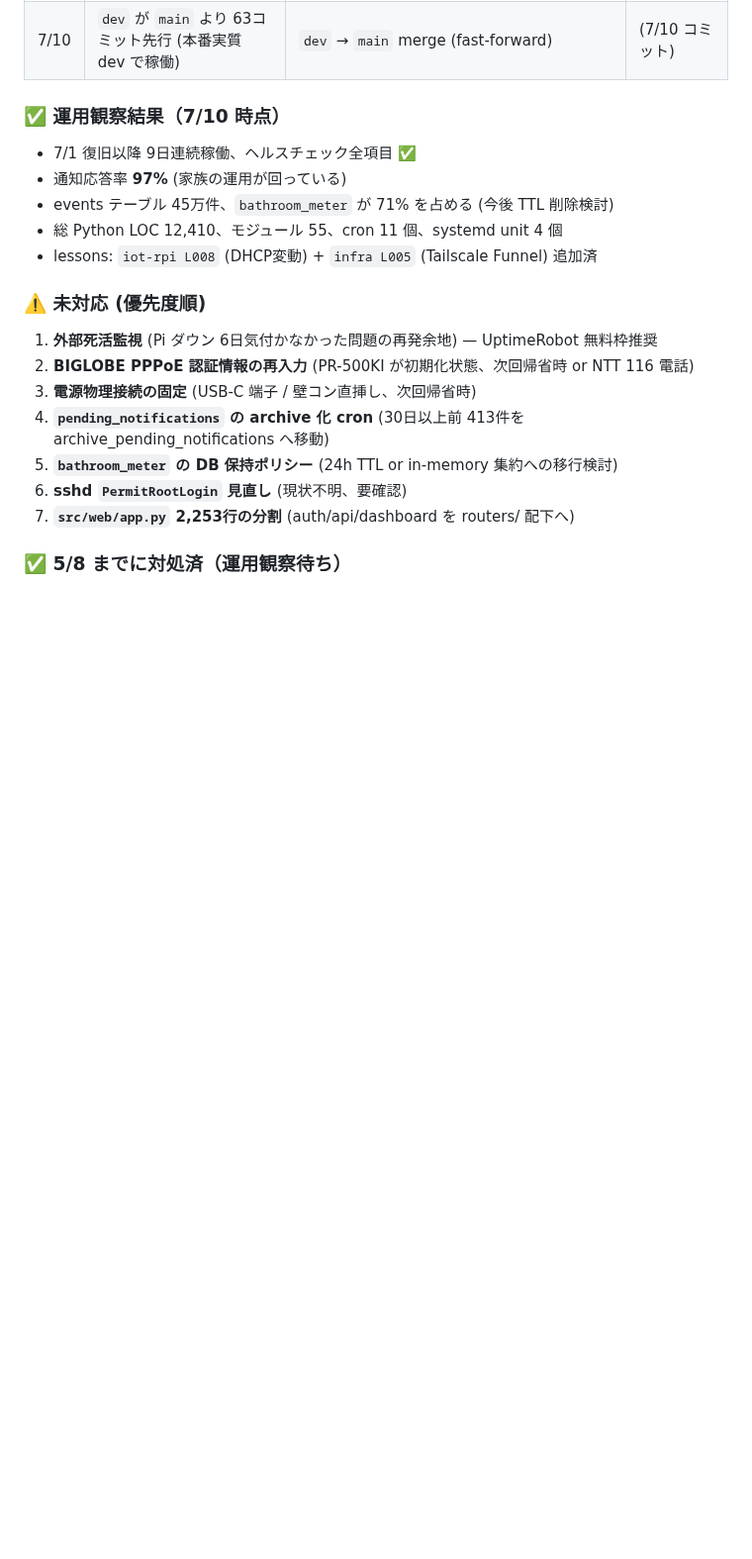
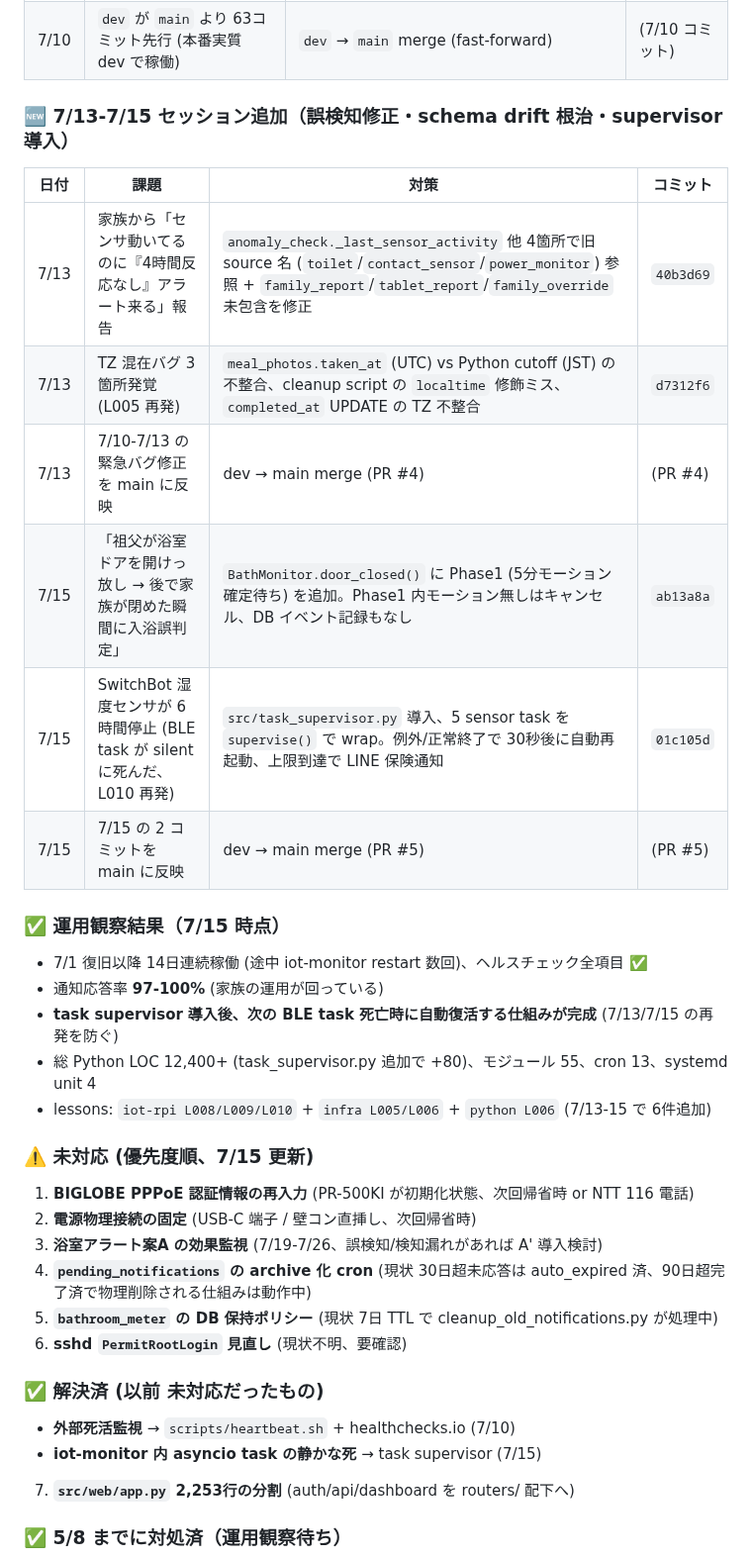
Before and after one commit to tara0kun/iot-life-support, a Markdown page: PROGRESS.md, the part around one of its changes. Shown at 99% size. Drawn GitHub-style; blank space fills up the shorter version.

Commit message:
HANDOFF/PROGRESS を 7/15 時点に更新 (誤検知修正 + supervisor 実装反映)
7/13-7/15 セッションで追加した以下 5コミットを反映:
- ee22d40: source 名 schema drift 一斉修正
- fcedf52: TZ 混在バグ 3箇所修正
- 68134ab: BathMonitor Phase1 モーション確定待ち
- 1aa3367: task supervisor 導入 (L010 根治)
- (PR #4, #5): main への merge

さらに未対応 TODO から「外部死活監視」「task supervisor」を解決済に移動、
「浴室案A の効果監視」「BIGLOBE PPPoE 再入力」等を優先度順に再整理。

Co-Authored-By: Claude Opus 4.7 <noreply@anthropic.com>

```diff
--- a/PROGRESS.md
+++ b/PROGRESS.md
@@ -116,22 +116,38 @@
 | 7/10 | 依存 105 パッケージが pinning ゼロ、Pi 破損時の再現不能 | `requirements.txt` に `pip freeze` を反映 | (7/10 コミット) |
 | 7/10 | `dev` が `main` より 63コミット先行 (本番実質 dev で稼働) | `dev` → `main` merge (fast-forward) | (7/10 コミット) |
 
-### ✅ 運用観察結果（7/10 時点）
+### 🆕 7/13-7/15 セッション追加（誤検知修正・schema drift 根治・supervisor 導入）
 
-- 7/1 復旧以降 9日連続稼働、ヘルスチェック全項目 ✅
-- 通知応答率 **97%** (家族の運用が回っている)
-- events テーブル 45万件、`bathroom_meter` が 71% を占める (今後 TTL 削除検討)
-- 総 Python LOC 12,410、モジュール 55、cron 11 個、systemd unit 4 個
-- lessons: `iot-rpi L008` (DHCP変動) + `infra L005` (Tailscale Funnel) 追加済
+| 日付 | 課題 | 対策 | コミット |
+|---|---|---|---|
+| 7/13 | 家族から「センサ動いてるのに『4時間反応なし』アラート来る」報告 | `anomaly_check._last_sensor_activity` 他 4箇所で旧 source 名 (`toilet`/`contact_sensor`/`power_monitor`) 参照 + `family_report`/`tablet_report`/`family_override` 未包含を修正 | `40b3d69` |
+| 7/13 | TZ 混在バグ 3箇所発覚 (L005 再発) | `meal_photos.taken_at` (UTC) vs Python cutoff (JST) の不整合、cleanup script の `localtime` 修飾ミス、`completed_at` UPDATE の TZ 不整合 | `d7312f6` |
+| 7/13 | 7/10-7/13 の緊急バグ修正を main に反映 | dev → main merge (PR #4) | (PR #4) |
+| 7/15 | 「祖父が浴室ドアを開けっ放し → 後で家族が閉めた瞬間に入浴誤判定」 | `BathMonitor.door_closed()` に Phase1 (5分モーション確定待ち) を追加。Phase1 内モーション無しはキャンセル、DB イベント記録もなし | `ab13a8a` |
+| 7/15 | SwitchBot 湿度センサが 6時間停止 (BLE task が silent に死んだ、L010 再発) | `src/task_supervisor.py` 導入、5 sensor task を `supervise()` で wrap。例外/正常終了で 30秒後に自動再起動、上限到達で LINE 保険通知 | `01c105d` |
+| 7/15 | 7/15 の 2 コミットを main に反映 | dev → main merge (PR #5) | (PR #5) |
 
-### ⚠️ 未対応 (優先度順)
+### ✅ 運用観察結果（7/15 時点）
 
-1. **外部死活監視** (Pi ダウン 6日気付かなかった問題の再発余地) — UptimeRobot 無料枠推奨
-2. **BIGLOBE PPPoE 認証情報の再入力** (PR-500KI が初期化状態、次回帰省時 or NTT 116 電話)
-3. **電源物理接続の固定** (USB-C 端子 / 壁コン直挿し、次回帰省時)
-4. **`pending_notifications` の archive 化 cron** (30日以上前 413件を archive_pending_notifications へ移動)
-5. **`bathroom_meter` の DB 保持ポリシー** (24h TTL or in-memory 集約への移行検討)
+- 7/1 復旧以降 14日連続稼働 (途中 iot-monitor restart 数回)、ヘルスチェック全項目 ✅
+- 通知応答率 **97-100%** (家族の運用が回っている)
+- **task supervisor 導入後、次の BLE task 死亡時に自動復活する仕組みが完成** (7/13/7/15 の再発を防ぐ)
+- 総 Python LOC 12,400+ (task_supervisor.py 追加で +80)、モジュール 55、cron 13、systemd unit 4
+- lessons: `iot-rpi L008/L009/L010` + `infra L005/L006` + `python L006` (7/13-15 で 6件追加)
+
+### ⚠️ 未対応 (優先度順、7/15 更新)
+
+1. **BIGLOBE PPPoE 認証情報の再入力** (PR-500KI が初期化状態、次回帰省時 or NTT 116 電話)
+2. **電源物理接続の固定** (USB-C 端子 / 壁コン直挿し、次回帰省時)
+3. **浴室アラート案A の効果監視** (7/19-7/26、誤検知/検知漏れがあれば A' 導入検討)
+4. **`pending_notifications` の archive 化 cron** (現状 30日超未応答は auto_expired 済、90日超完了済で物理削除される仕組みは動作中)
+5. **`bathroom_meter` の DB 保持ポリシー** (現状 7日 TTL で cleanup_old_notifications.py が処理中)
 6. **sshd `PermitRootLogin` 見直し** (現状不明、要確認)
+
+### ✅ 解決済 (以前 未対応だったもの)
+
+- **外部死活監視** → `scripts/heartbeat.sh` + healthchecks.io (7/10)
+- **iot-monitor 内 asyncio task の静かな死** → task supervisor (7/15)
 7. **`src/web/app.py` 2,253行の分割** (auth/api/dashboard を routers/ 配下へ)
 
 ### ✅ 5/8 までに対処済（運用観察待ち）
```
Also changed, not shown: other parts of PROGRESS.md (+1 -1 lines), HANDOFF.md (+16 -3 lines).
